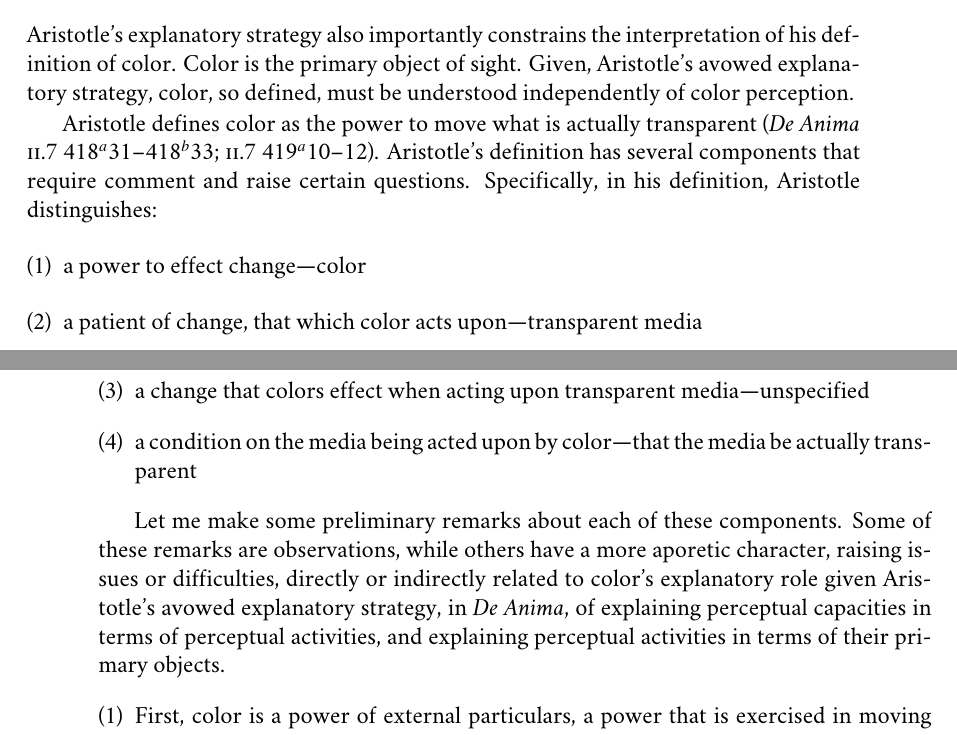
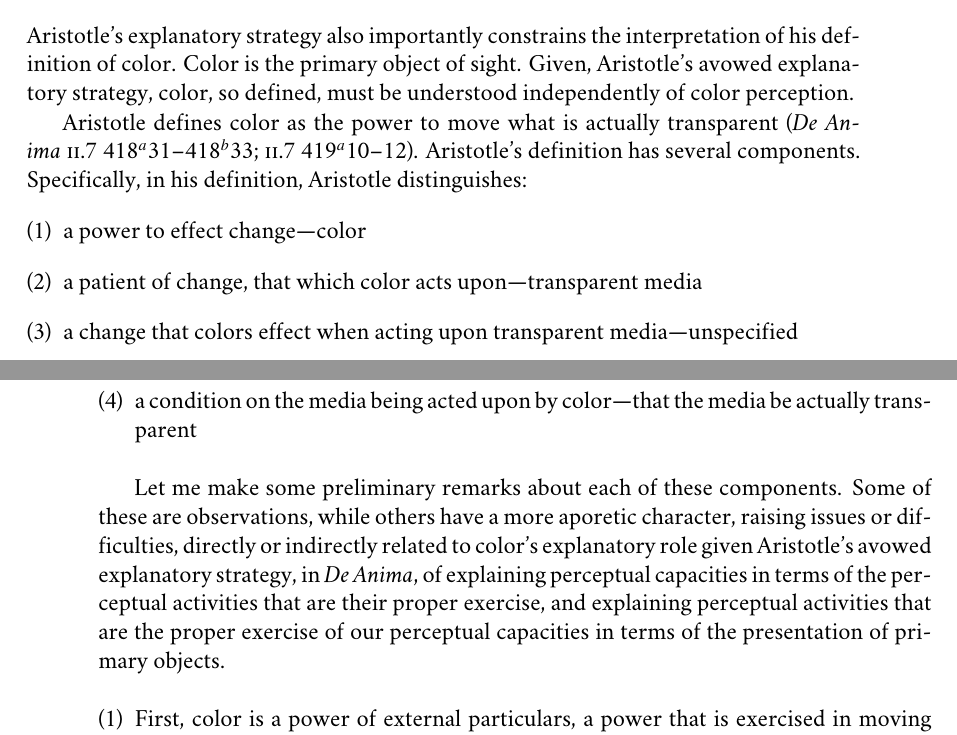
Before and after one commit to PhilGeek/formwithoutmatter, a LaTeX thesis (aristotle.tex, which reads color.tex): two parts of pages 69 and 70 of 153, joined at a grey line, cut so that both start at the same text. Compiled offline with XeLaTeX; a missing font is replaced by an installed copy or a similar font.

Commit message:
Minor edits

```diff
--- a/color.tex
+++ b/color.tex
@@ -136,7 +136,7 @@ The unity of the visible bears on the significance of Aristotle's declining to e
 
 Aristotle's explanatory strategy also importantly constrains the interpretation of his definition of color. Color is the primary object of sight. Given, Aristotle's avowed explanatory strategy, color, so defined, must be understood independently of color perception.
 
-Aristotle defines color as the power to move what is actually transparent (\emph{De Anima} \textsc{ii}.7 418\( ^{a} \)31--418\( ^{b} \)33; \textsc{ii}.7 419\( ^{a} \)10--12). Aristotle's definition has several components that require comment and raise certain questions. Specifically, in his definition, Aristotle distinguishes:
+Aristotle defines color as the power to move what is actually transparent (\emph{De Anima} \textsc{ii}.7 418\( ^{a} \)31--418\( ^{b} \)33; \textsc{ii}.7 419\( ^{a} \)10--12). Aristotle's definition has several components. Specifically, in his definition, Aristotle distinguishes:
 \begin{enumerate}[(1)]
 	\item a power to effect change---color
 	\item a patient of change, that which color acts upon---transparent media
@@ -144,7 +144,7 @@ Aristotle defines color as the power to move what is actually transparent (\emph
 	\item  a condition on the media being acted upon by color---that the media be actually transparent
 \end{enumerate}
 
-Let me make some preliminary remarks about each of these components. Some of these remarks are observations, while others have a more aporetic character, raising issues or difficulties, directly or indirectly related to color's explanatory role given Aristotle's avowed explanatory strategy, in \emph{De Anima}, of explaining perceptual capacities in terms of perceptual activities, and explaining perceptual activities in terms of their primary objects.
+Let me make some preliminary remarks about each of these components. Some of these are observations, while others have a more aporetic character, raising issues or difficulties, directly or indirectly related to color's explanatory role given Aristotle's avowed explanatory strategy, in \emph{De Anima}, of explaining perceptual capacities in terms of the perceptual activities that are their proper exercise, and explaining perceptual activities that are the proper exercise of our perceptual capacities in terms of the presentation of primary objects.
 \begin{enumerate}[(1)]
 	\item First, color is a power of external particulars, a power that is exercised in moving what is actually transparent. A particular may possess this power even when it is not exercised---when the medium is potentially but not actually transparent, say, or when the particular is occluded from view by being an interior part of a body. It is thus a kind of potentiality, or at least the grounds for one. This is metaphysically significant since it implies that particulars retain their colors even when they are unseen, when in the dark or occluded from view, say. As I argued in chapter~\ref{cha:perception_at_a_distance}, Aristotle uses the actual/potential distinction to sustain a perceptual realism. Aristotle's definition would be the basis for distinguishing actual and potential color, potential color being the power to move what is actually transparent and actual color being that power's exercise, the moving of what is actually transparent. And indeed Aristotle is keen to distinguish actual and potential color. We have already seen an example of this in the \emph{De Sensu} discussion of opacity (\pageref{actual_potential}). Towards the end of an important passage (\emph{De Anima} \textsc{iii}. 426\( ^{a} \)2--26), Aristotle criticizes ``earlier students of nature'' for failing to distinguish actual and potential color. It is only in failing to distinguish actual and potential color that they maintain that without sight there is no color. Among the earlier students of nature, Aristotle thus undoubtedly has Protagoras in mind. However, in Book \textsc{iii}, actual colors are the colors seen. The actual/potential contrast as drawn by Aristotle's Book \textsc{ii} definition is between the power to move what is transparent and its exercise. But color can move what is actually transparent and, in so moving, be visible in that medium and yet not be seen because there is no suitably placed, awake, and attentive perceiver. This need not be a problem. After all the actual and potential are said of in many ways. But it does raise a question about how Aristotle is understanding actual and potential color. Moreover, if, as the criticism of the earlier students of nature can seem to suggest, colors are most fully actual when perceived, it is at least not obvious that the colors are independent of perception in the way that is required by Aristotle's avowed explanatory strategy.
 	\item Second, color is the power to move what is actually transparent. It is illuminated media that color acts upon. Color could not act upon the perceiver's organ of sight, at least not directly, since contact precludes sensation, to be palpable is to be imperceptible. Thus was the moral of Aristotle's criticism of the Empedoclean principle. While colors could not act upon the perceiver's sense organ, at least not immediately, they can nevertheless act upon the sense organ mediately, by acting upon an intervening medium. So this aspect of Aristotle's definition of color, that color acts upon an intervening medium as opposed to the organ of sight, is a direct consequence of his case against Empedocles. The contrast is usefully, if anachronistically, brought out as follows. Colors are powers. At least in this abstract regard, they are like Lockean secondary qualities, on one philosophically influential interpretation. However, whereas Lockean secondary qualities are powers to elicit ideas in perceivers, colors, as conceived by Aristotle, are powers not to affect perceivers, but to affect something else, an illuminated medium, itself disposed to affect perceivers. So conceived, colors may be powers, but they are less like Lockean secondary qualities than they are like, in the traditional post-Lockean vocabulary, tertiary qualities. Locke characterizes these qualities as follows:
```
